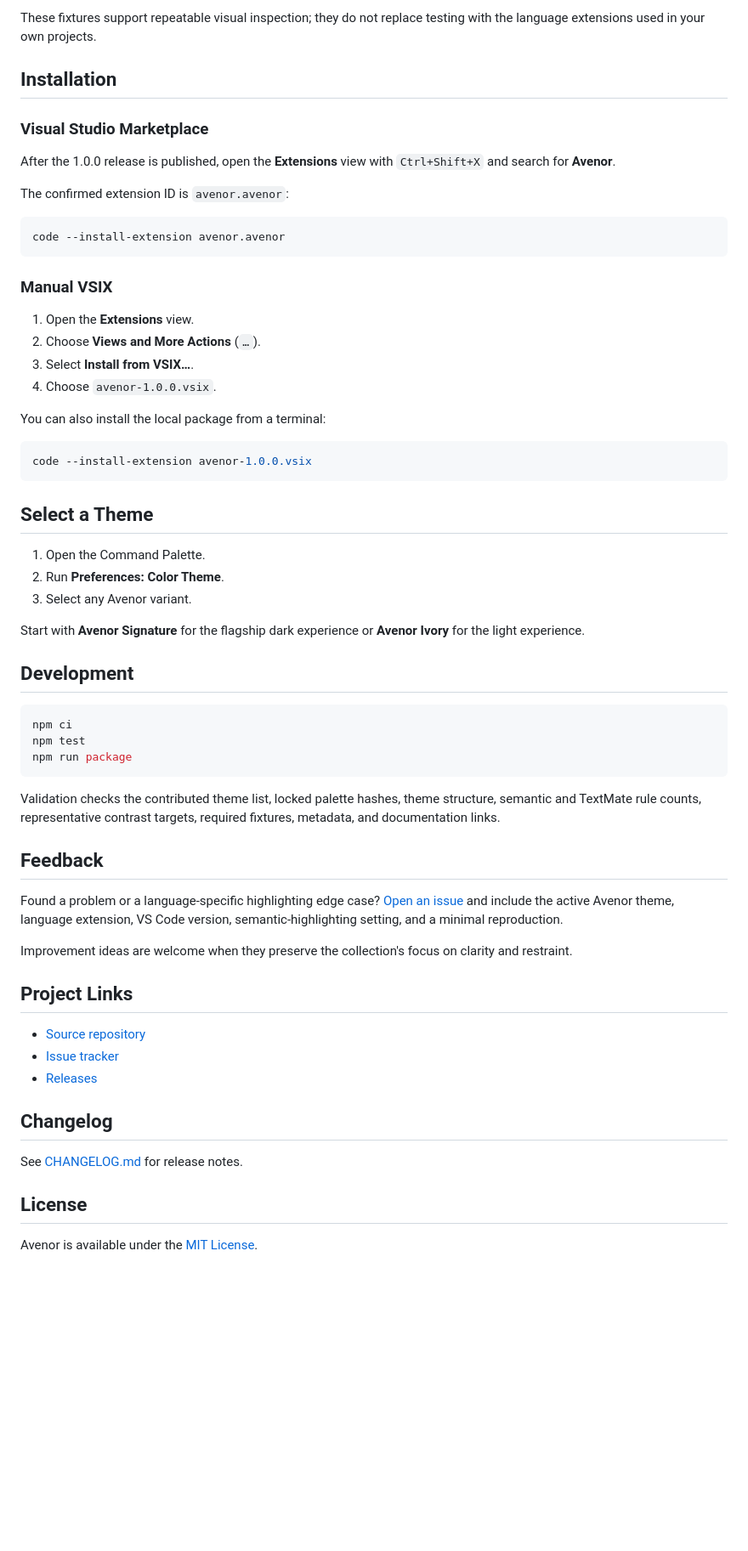
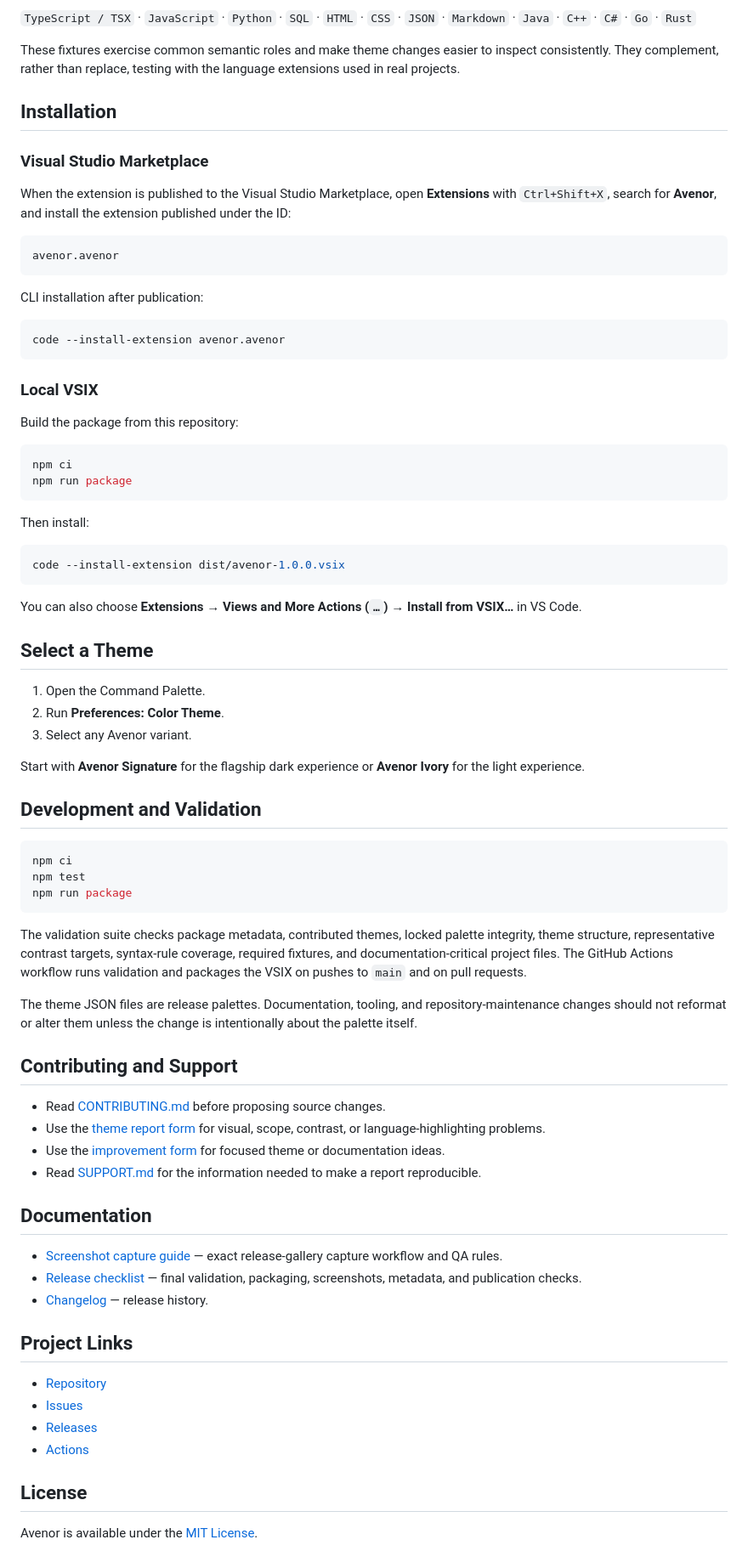
Before and after one commit to mdmeraj-dev/avenor, a Markdown page: README.md, the part around one of its changes. Shown at 85% size. Drawn GitHub-style; blank space fills up the shorter version.

Commit message:
docs: polish README for release

````diff
--- a/README.md
+++ b/README.md
@@ -132,30 +76,40 @@ The repository includes focused fixtures for TypeScript/TSX, JavaScript, Python,
 
-These fixtures support repeatable visual inspection; they do not replace testing with the language extensions used in your own projects.
+`TypeScript / TSX` · `JavaScript` · `Python` · `SQL` · `HTML` · `CSS` · `JSON` · `Markdown` · `Java` · `C++` · `C#` · `Go` · `Rust`
+
+These fixtures exercise common semantic roles and make theme changes easier to inspect consistently. They complement, rather than replace, testing with the language extensions used in real projects.
 
 ## Installation
 
 ### Visual Studio Marketplace
 
-After the 1.0.0 release is published, open the **Extensions** view with `Ctrl+Shift+X` and search for **Avenor**.
+When the extension is published to the Visual Studio Marketplace, open **Extensions** with `Ctrl+Shift+X`, search for **Avenor**, and install the extension published under the ID:
 
-The confirmed extension ID is `avenor.avenor`:
+```text
+avenor.avenor
+```
+
+CLI installation after publication:
 
 ```bash
 code --install-extension avenor.avenor
 ```
 
-### Manual VSIX
+### Local VSIX
 
-1. Open the **Extensions** view.
-2. Choose **Views and More Actions** (`…`).
-3. Select **Install from VSIX…**.
-4. Choose `avenor-1.0.0.vsix`.
-
-You can also install the local package from a terminal:
+Build the package from this repository:
 
 ```bash
-code --install-extension avenor-1.0.0.vsix
+npm ci
+npm run package
 ```
+
+Then install:
+
+```bash
+code --install-extension dist/avenor-1.0.0.vsix
+```
+
+You can also choose **Extensions → Views and More Actions (`…`) → Install from VSIX…** in VS Code.
 
 ## Select a Theme
 
@@ -165,7 +119,7 @@ code --install-extension avenor-1.0.0.vsix
 
 Start with **Avenor Signature** for the flagship dark experience or **Avenor Ivory** for the light experience.
 
-## Development
+## Development and Validation
 
 ```bash
 npm ci
@@ -173,23 +127,29 @@ npm test
 npm run package
 ```
 
-Validation checks the contributed theme list, locked palette hashes, theme structure, semantic and TextMate rule counts, representative contrast targets, required fixtures, metadata, and documentation links.
+The validation suite checks package metadata, contributed themes, locked palette integrity, theme structure, representative contrast targets, syntax-rule coverage, required fixtures, and documentation-critical project files. The GitHub Actions workflow runs validation and packages the VSIX on pushes to `main` and on pull requests.
 
-## Feedback
+The theme JSON files are release palettes. Documentation, tooling, and repository-maintenance changes should not reformat or alter them unless the change is intentionally about the palette itself.
 
-Found a problem or a language-specific highlighting edge case? [Open an issue](https://github.com/mdmeraj-dev/avenor/issues) and include the active Avenor theme, language extension, VS Code version, semantic-highlighting setting, and a minimal reproduction.
+## Contributing and Support
 
-Improvement ideas are welcome when they preserve the collection's focus on clarity and restraint.
+- Read [CONTRIBUTING.md](CONTRIBUTING.md) before proposing source changes.
+- Use the [theme report form](https://github.com/mdmeraj-dev/avenor/issues/new?template=theme-report.yml) for visual, scope, contrast, or language-highlighting problems.
+- Use the [improvement form](https://github.com/mdmeraj-dev/avenor/issues/new?template=improvement.yml) for focused theme or documentation ideas.
+- Read [SUPPORT.md](SUPPORT.md) for the information needed to make a report reproducible.
+
+## Documentation
+
+- [Screenshot capture guide](docs/SCREENSHOTS.md) — exact release-gallery capture workflow and QA rules.
+- [Release checklist](docs/RELEASE_CHECKLIST.md) — final validation, packaging, screenshots, metadata, and publication checks.
+- [Changelog](CHANGELOG.md) — release history.
 
 ## Project Links
 
-- [Source repository](https://github.com/mdmeraj-dev/avenor)
-- [Issue tracker](https://github.com/mdmeraj-dev/avenor/issues)
+- [Repository](https://github.com/mdmeraj-dev/avenor)
+- [Issues](https://github.com/mdmeraj-dev/avenor/issues)
 - [Releases](https://github.com/mdmeraj-dev/avenor/releases)
-
-## Changelog
-
-See [CHANGELOG.md](CHANGELOG.md) for release notes.
+- [Actions](https://github.com/mdmeraj-dev/avenor/actions)
 
 ## License
 
````
Also changed, not shown: other parts of README.md (+50 -106 lines).
